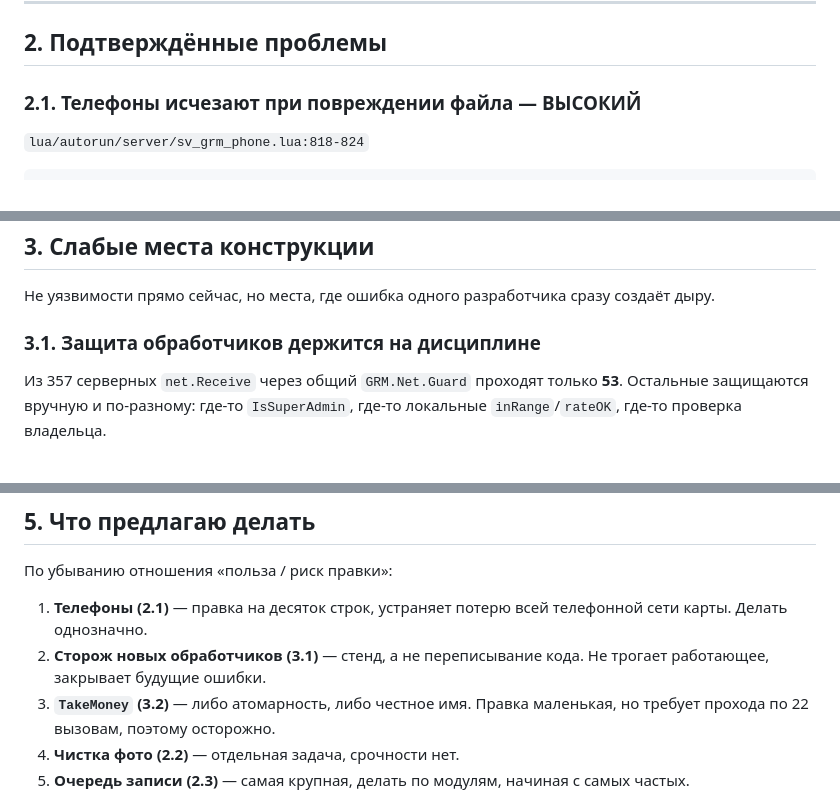
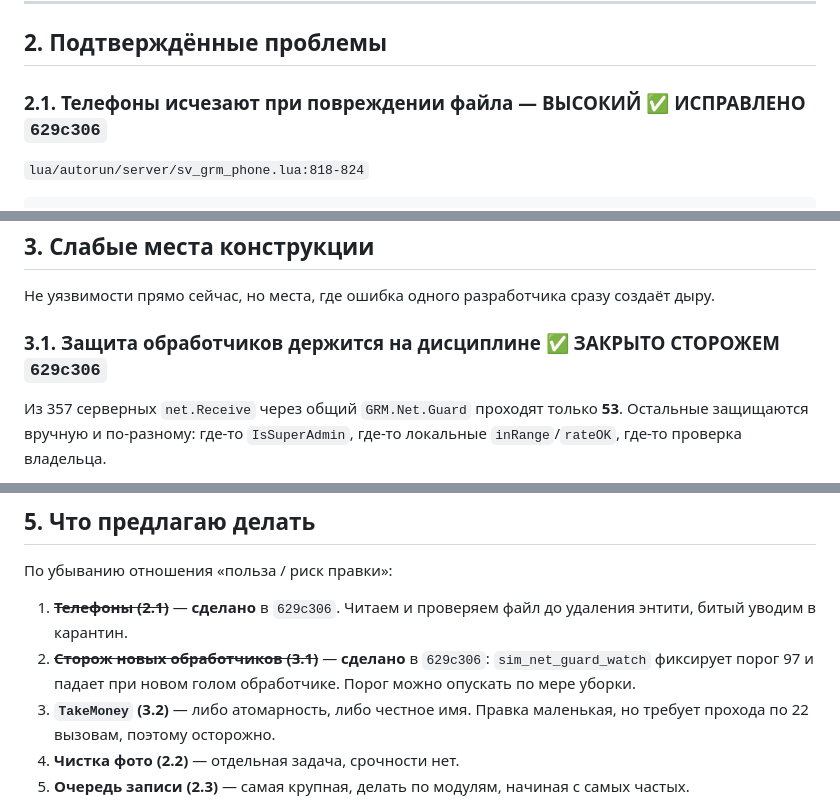
Before and after one commit to DrStrasse/DrStrasse, a Markdown page: AUDIT_2026-08-31_SECURITY.md, 3 parts joined by grey strips. Drawn GitHub-style.

Commit message:
docs: отмечены закрытые пункты аудита (2.1 телефоны, 3.1 сторож)
Co-authored-by: arena-agent <297053741+arena-agent@users.noreply.github.com>

```diff
--- a/AUDIT_2026-08-31_SECURITY.md
+++ b/AUDIT_2026-08-31_SECURITY.md
@@ -53,7 +53,7 @@
 
 ## 2. Подтверждённые проблемы
 
-### 2.1. Телефоны исчезают при повреждении файла — ВЫСОКИЙ
+### 2.1. Телефоны исчезают при повреждении файла — ВЫСОКИЙ ✅ ИСПРАВЛЕНО `629c306`
 
 `lua/autorun/server/sv_grm_phone.lua:818-824`
 
@@ -123,7 +123,7 @@ P.Config = { MaxBytes = 12000, MaxPerPlayer = 12, MaxMail = 24 }
 Не уязвимости прямо сейчас, но места, где ошибка одного разработчика
 сразу создаёт дыру.
 
-### 3.1. Защита обработчиков держится на дисциплине
+### 3.1. Защита обработчиков держится на дисциплине ✅ ЗАКРЫТО СТОРОЖЕМ `629c306`
 
 Из 357 серверных `net.Receive` через общий `GRM.Net.Guard` проходят
 только **53**. Остальные защищаются вручную и по-разному: где-то
@@ -190,10 +190,11 @@ return taken >= amount
 
 По убыванию отношения «польза / риск правки»:
 
-1. **Телефоны (2.1)** — правка на десяток строк, устраняет потерю всей
-   телефонной сети карты. Делать однозначно.
-2. **Сторож новых обработчиков (3.1)** — стенд, а не переписывание кода.
-   Не трогает работающее, закрывает будущие ошибки.
+1. ~~**Телефоны (2.1)**~~ — **сделано** в `629c306`. Читаем и проверяем
+   файл до удаления энтити, битый уводим в карантин.
+2. ~~**Сторож новых обработчиков (3.1)**~~ — **сделано** в `629c306`:
+   `sim_net_guard_watch` фиксирует порог 97 и падает при новом голом
+   обработчике. Порог можно опускать по мере уборки.
 3. **`TakeMoney` (3.2)** — либо атомарность, либо честное имя. Правка
    маленькая, но требует прохода по 22 вызовам, поэтому осторожно.
 4. **Чистка фото (2.2)** — отдельная задача, срочности нет.
```
